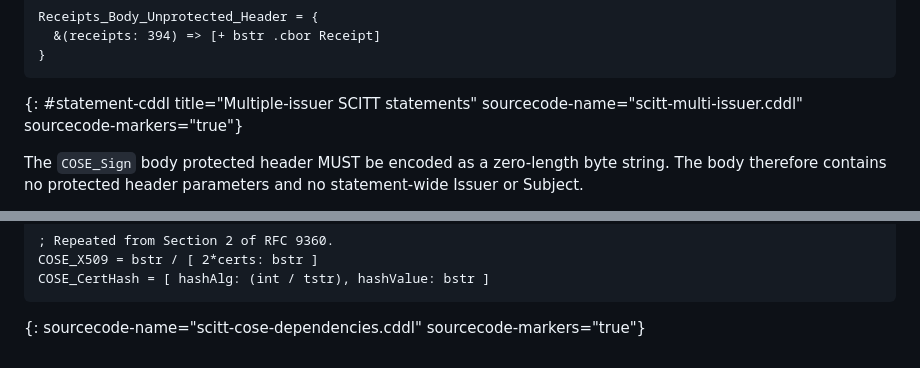
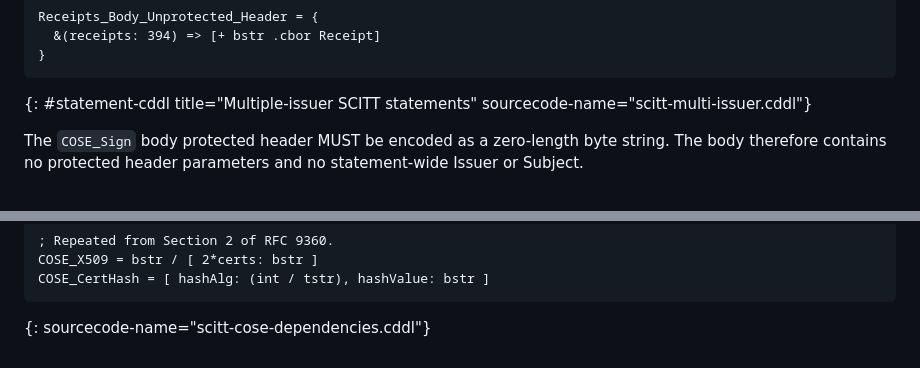
Before and after one commit to achamayou/draft-chamayou-scitt-cose-sign, a Markdown page: draft-chamayou-scitt-cose-sign.md, 2 parts joined by grey strips. Rendered like a GitHub page.

Commit message:
Remove rendered CDDL code markers
Co-authored-by: Copilot App <223556219+Copilot@users.noreply.github.com>
Copilot-Session: 951d5f15-befd-4b4e-b003-09fcee29dd2c

```diff
--- a/draft-chamayou-scitt-cose-sign.md
+++ b/draft-chamayou-scitt-cose-sign.md
@@ -202,7 +202,7 @@ Receipts_Body_Unprotected_Header = {
   &(receipts: 394) => [+ bstr .cbor Receipt]
 }
 ~~~
-{: #statement-cddl title="Multiple-issuer SCITT statements" sourcecode-name="scitt-multi-issuer.cddl" sourcecode-markers="true"}
+{: #statement-cddl title="Multiple-issuer SCITT statements" sourcecode-name="scitt-multi-issuer.cddl"}
 
 The `COSE_Sign` body protected header MUST be encoded as a zero-length byte
 string.  The body therefore contains no protected header parameters and no
@@ -409,4 +409,4 @@ label = int / tstr
 COSE_X509 = bstr / [ 2*certs: bstr ]
 COSE_CertHash = [ hashAlg: (int / tstr), hashValue: bstr ]
 ~~~
-{: sourcecode-name="scitt-cose-dependencies.cddl" sourcecode-markers="true"}
+{: sourcecode-name="scitt-cose-dependencies.cddl"}
```
